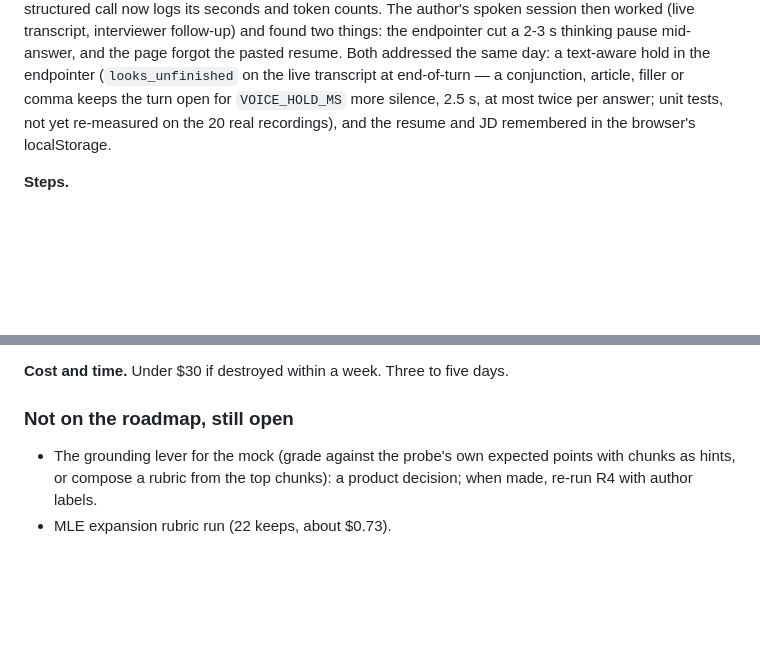
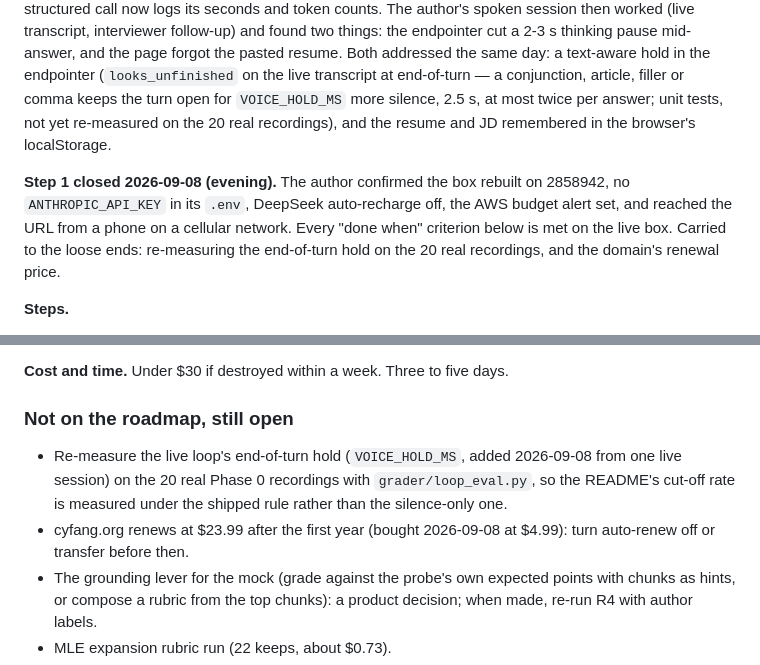
Before and after one commit to chenyufang-data/mle-aie-interview-coach, a Markdown page: docs/plan.md, 2 parts joined by grey strips. GitHub-like rendering; blank space fills up the shorter version.

Commit message:
Plan: step 1 closed 2026-09-08; hold re-measure and the domain renewal added to the loose ends
Co-Authored-By: Claude Fable 5.1 <noreply@anthropic.com>

```diff
--- a/docs/plan.md
+++ b/docs/plan.md
@@ -403,6 +403,13 @@ for `VOICE_HOLD_MS` more silence, 2.5 s, at most twice per answer; unit
 tests, not yet re-measured on the 20 real recordings), and the resume and
 JD remembered in the browser's localStorage.
 
+**Step 1 closed 2026-09-08 (evening).** The author confirmed the box
+rebuilt on 2858942, no `ANTHROPIC_API_KEY` in its `.env`, DeepSeek
+auto-recharge off, the AWS budget alert set, and reached the URL from a
+phone on a cellular network. Every "done when" criterion below is met on
+the live box. Carried to the loose ends: re-measuring the end-of-turn
+hold on the 20 real recordings, and the domain's renewal price.
+
 **Steps.**
 
 1. *Push.* Final secret scan of `origin/main..main`, then `git push origin
@@ -729,6 +736,12 @@ days.
 
 ### Not on the roadmap, still open
 
+- Re-measure the live loop's end-of-turn hold (`VOICE_HOLD_MS`, added
+  2026-09-08 from one live session) on the 20 real Phase 0 recordings
+  with `grader/loop_eval.py`, so the README's cut-off rate is measured
+  under the shipped rule rather than the silence-only one.
+- cyfang.org renews at $23.99 after the first year (bought 2026-09-08 at
+  $4.99): turn auto-renew off or transfer before then.
 - The grounding lever for the mock (grade against the probe's own expected
   points with chunks as hints, or compose a rubric from the top chunks):
   a product decision; when made, re-run R4 with author labels.
```
